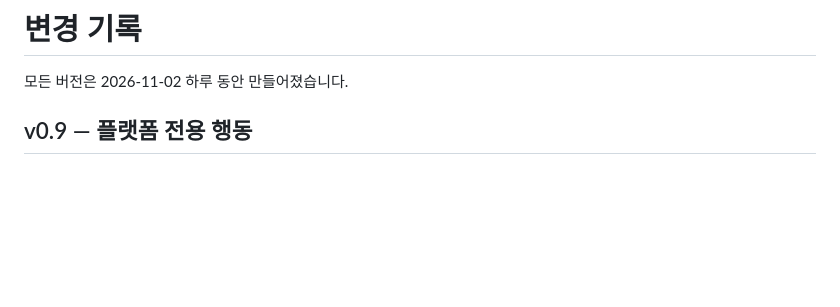
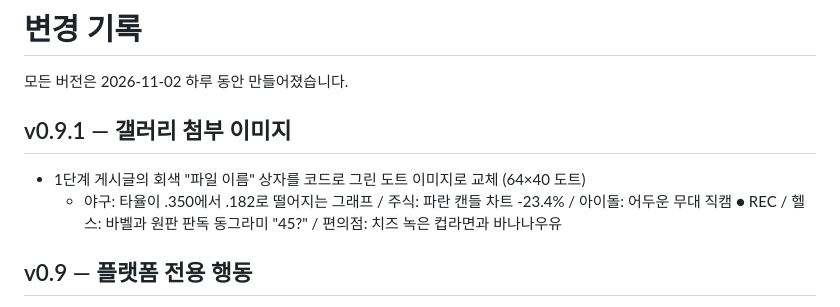
Before and after one commit to Secondstar328/keyboard_highlander, a Markdown page: CHANGELOG.md, the part around the change. Rendered like a GitHub page; blank space fills up the shorter version.

```diff
--- a/CHANGELOG.md
+++ b/CHANGELOG.md
@@ -1,6 +1,10 @@
 # 변경 기록
 
 모든 버전은 2026-11-02 하루 동안 만들어졌습니다.
+
+## v0.9.1 — 갤러리 첨부 이미지
+- 1단계 게시글의 회색 "파일 이름" 상자를 코드로 그린 도트 이미지로 교체 (64×40 도트)
+  - 야구: 타율이 .350에서 .182로 떨어지는 그래프 / 주식: 파란 캔들 차트 -23.4% / 아이돌: 어두운 무대 직캠 ● REC / 헬스: 바벨과 원판 판독 동그라미 "45?" / 편의점: 치즈 녹은 컵라면과 바나나우유
 
 ## v0.9 — 플랫폼 전용 행동
 - 게시판마다 그 플랫폼에서만 쓸 수 있는 행동 추가 (무료, 쓰고 나면 3턴 쿨타임)
```
Also changed, not shown: CLAUDE.md (+1 -0 lines), README.md (+4 -0 lines), docs/screenshots/gallery-art.png (added), 1 other file.
